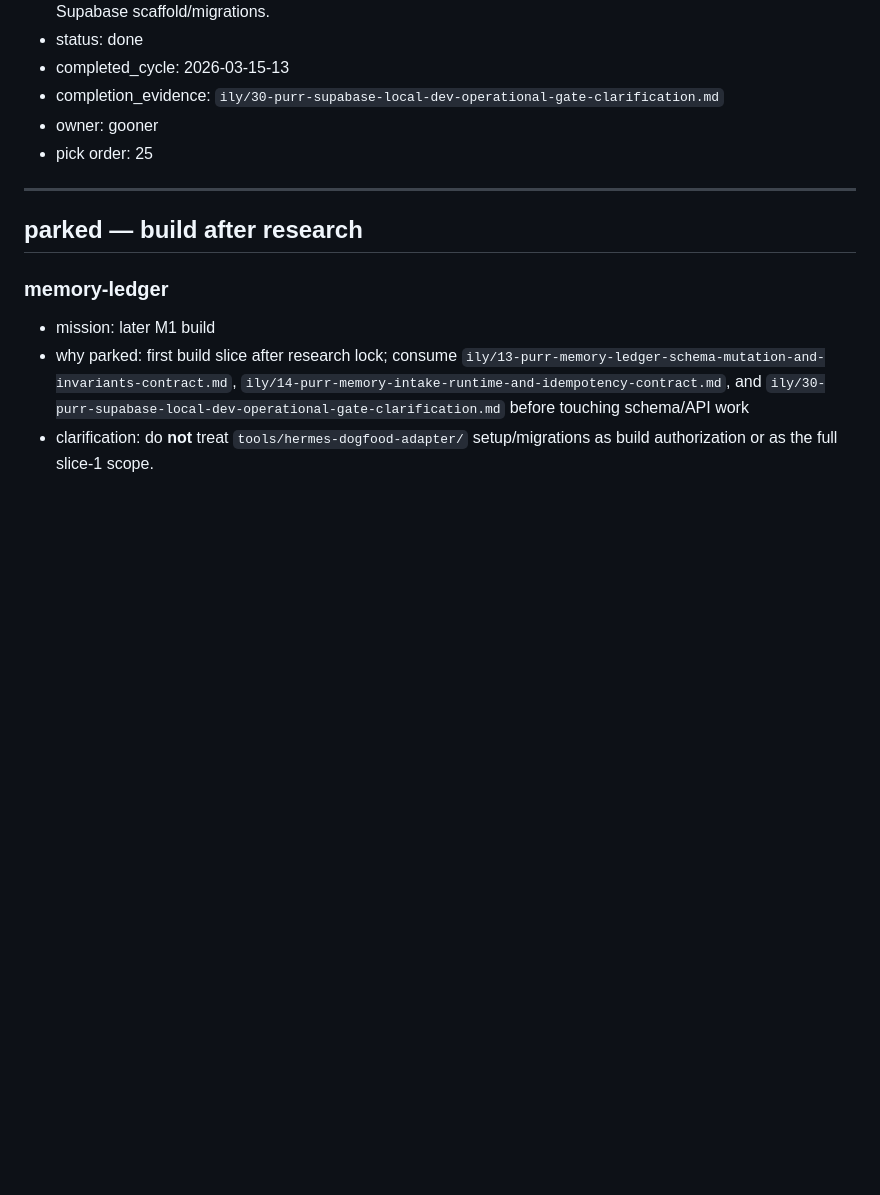
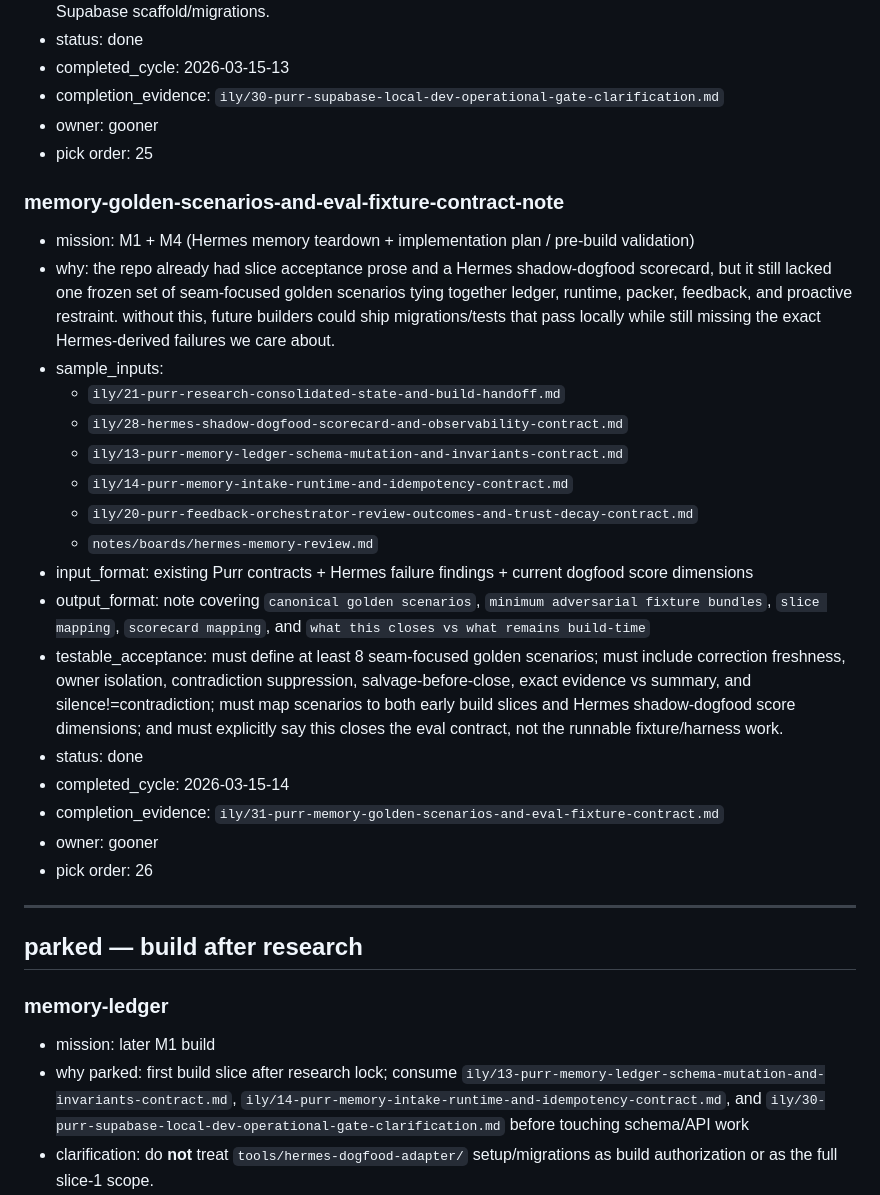
Before and after one commit to thatgooner/goon, a Markdown page: notes/boards/coding-agent-task-board.md, the part around the change. Drawn GitHub-style; blank space fills up the shorter version.

```diff
--- a/notes/boards/coding-agent-task-board.md
+++ b/notes/boards/coding-agent-task-board.md
@@ -510,6 +510,25 @@ when code-worker picks a task: set status to `in_progress`, add `picked_cycle: Y
 - owner: gooner
 - pick order: 25
 
+### memory-golden-scenarios-and-eval-fixture-contract-note
+- mission: M1 + M4 (Hermes memory teardown + implementation plan / pre-build validation)
+- why: the repo already had slice acceptance prose and a Hermes shadow-dogfood scorecard, but it still lacked one frozen set of seam-focused golden scenarios tying together ledger, runtime, packer, feedback, and proactive restraint. without this, future builders could ship migrations/tests that pass locally while still missing the exact Hermes-derived failures we care about.
+- sample_inputs:
+  - `ily/21-purr-research-consolidated-state-and-build-handoff.md`
+  - `ily/28-hermes-shadow-dogfood-scorecard-and-observability-contract.md`
+  - `ily/13-purr-memory-ledger-schema-mutation-and-invariants-contract.md`
+  - `ily/14-purr-memory-intake-runtime-and-idempotency-contract.md`
+  - `ily/20-purr-feedback-orchestrator-review-outcomes-and-trust-decay-contract.md`
+  - `notes/boards/hermes-memory-review.md`
+- input_format: existing Purr contracts + Hermes failure findings + current dogfood score dimensions
+- output_format: note covering `canonical golden scenarios`, `minimum adversarial fixture bundles`, `slice mapping`, `scorecard mapping`, and `what this closes vs what remains build-time`
+- testable_acceptance: must define at least 8 seam-focused golden scenarios; must include correction freshness, owner isolation, contradiction suppression, salvage-before-close, exact evidence vs summary, and silence!=contradiction; must map scenarios to both early build slices and Hermes shadow-dogfood score dimensions; and must explicitly say this closes the eval contract, not the runnable fixture/harness work.
+- status: done
+- completed_cycle: 2026-03-15-14
+- completion_evidence: `ily/31-purr-memory-golden-scenarios-and-eval-fixture-contract.md`
+- owner: gooner
+- pick order: 26
+
 ---
 
 ## parked — build after research
```
Also changed, not shown: ily/31-purr-memory-golden-scenarios-and-eval-fixture-contract.md (added, +546 -0 lines), ily/README.md (+1 -0 lines).
